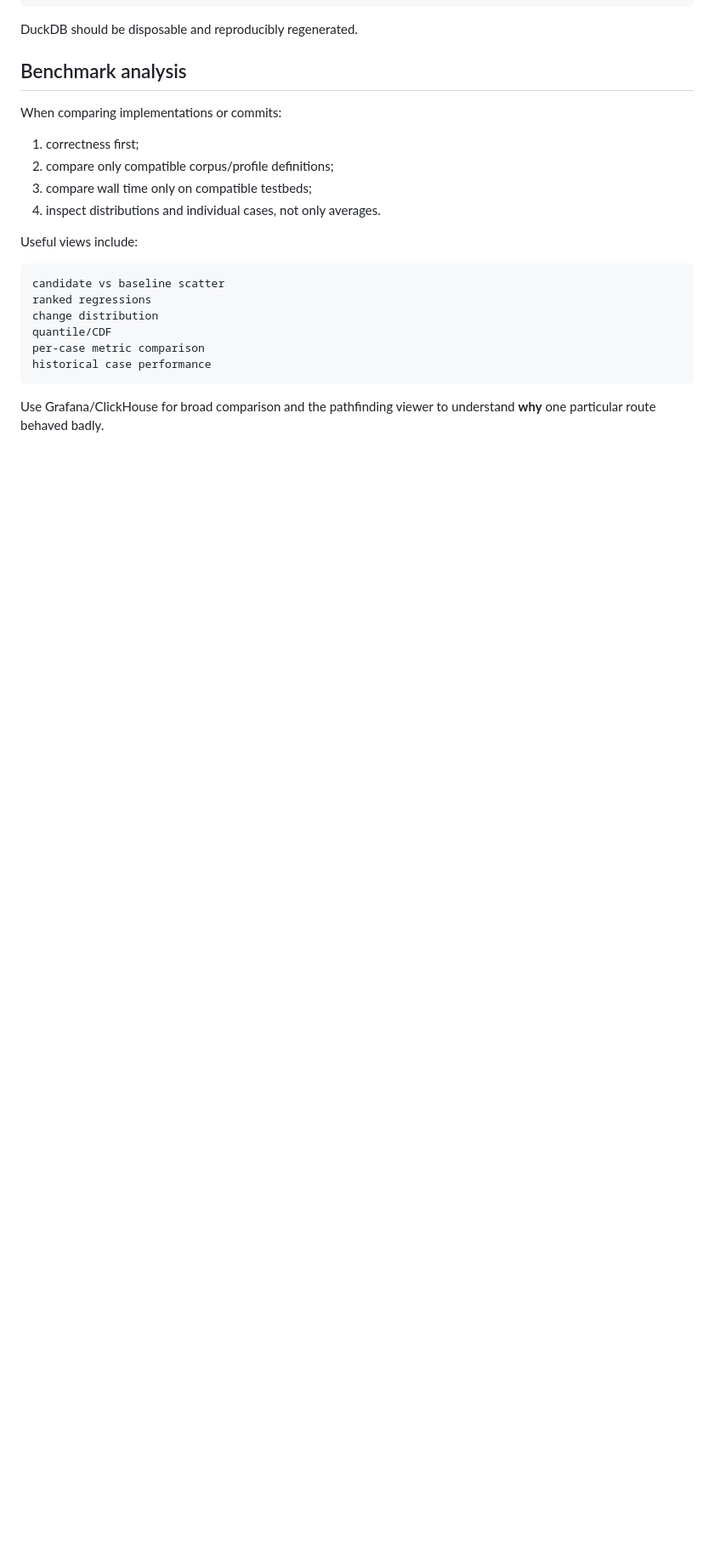
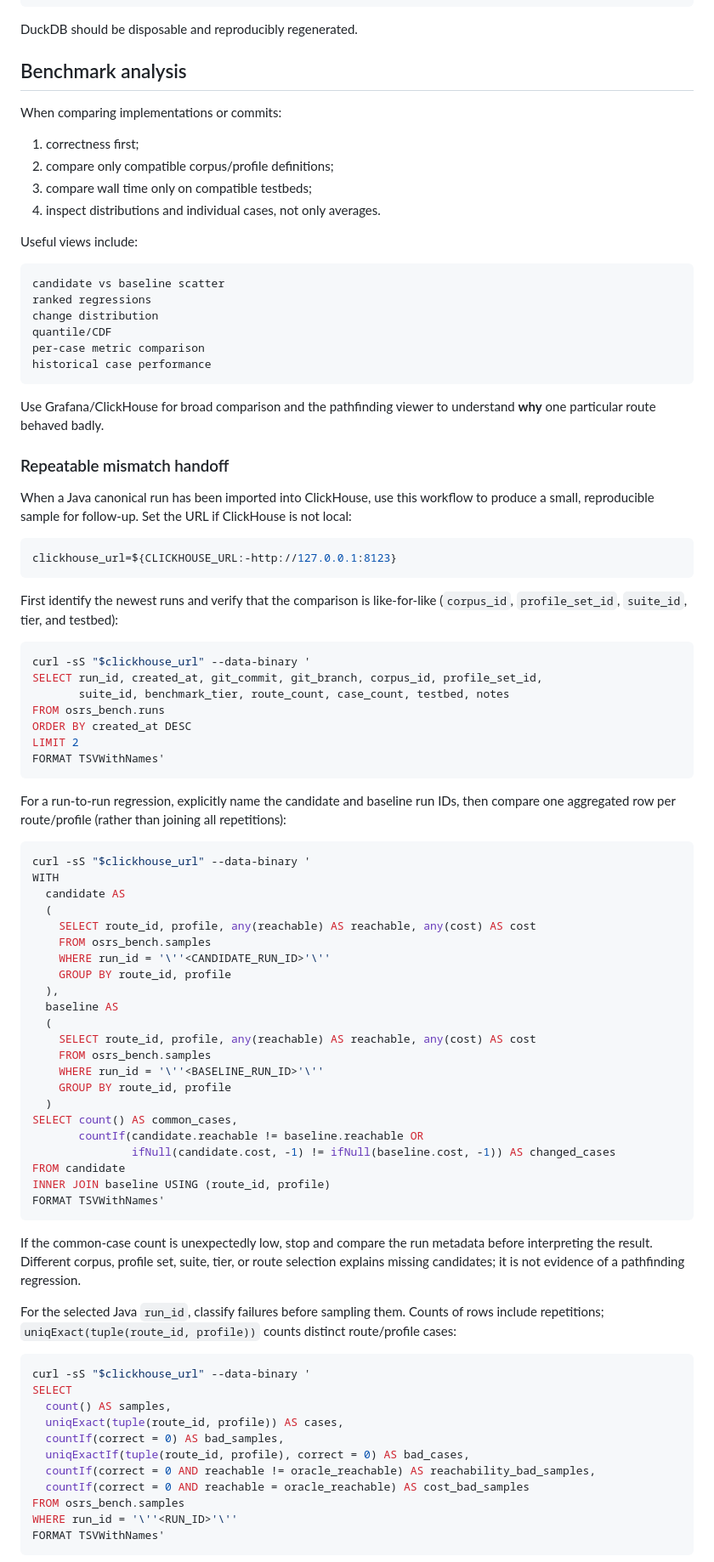
Before and after one commit to osrs-pathfinding/shortest-path-hs, a Markdown page: AGENTS.md, the part around one of its changes. Shown at 85% size. GitHub-like rendering; blank space fills up the shorter version.

Commit message:
Document benchmark mismatch handoff

````diff
--- a/AGENTS.md
+++ b/AGENTS.md
@@ -261,3 +261,78 @@ historical case performance
 
 Use Grafana/ClickHouse for broad comparison and the pathfinding viewer to understand **why** one particular route behaved badly.
 
+### Repeatable mismatch handoff
+
+When a Java canonical run has been imported into ClickHouse, use this workflow
+to produce a small, reproducible sample for follow-up. Set the URL if
+ClickHouse is not local:
+
+```sh
+clickhouse_url=${CLICKHOUSE_URL:-http://127.0.0.1:8123}
+```
+
+First identify the newest runs and verify that the comparison is like-for-like
+(`corpus_id`, `profile_set_id`, `suite_id`, tier, and testbed):
+
+```sh
+curl -sS "$clickhouse_url" --data-binary '
+SELECT run_id, created_at, git_commit, git_branch, corpus_id, profile_set_id,
+       suite_id, benchmark_tier, route_count, case_count, testbed, notes
+FROM osrs_bench.runs
+ORDER BY created_at DESC
+LIMIT 2
+FORMAT TSVWithNames'
+```
+
+For a run-to-run regression, explicitly name the candidate and baseline run
+IDs, then compare one aggregated row per route/profile (rather than joining
+all repetitions):
+
+```sh
+curl -sS "$clickhouse_url" --data-binary '
+WITH
+  candidate AS
+  (
+    SELECT route_id, profile, any(reachable) AS reachable, any(cost) AS cost
+    FROM osrs_bench.samples
+    WHERE run_id = '\''<CANDIDATE_RUN_ID>'\''
+    GROUP BY route_id, profile
+  ),
+  baseline AS
+  (
+    SELECT route_id, profile, any(reachable) AS reachable, any(cost) AS cost
+    FROM osrs_bench.samples
+    WHERE run_id = '\''<BASELINE_RUN_ID>'\''
+    GROUP BY route_id, profile
+  )
+SELECT count() AS common_cases,
+       countIf(candidate.reachable != baseline.reachable OR
+               ifNull(candidate.cost, -1) != ifNull(baseline.cost, -1)) AS changed_cases
+FROM candidate
+INNER JOIN baseline USING (route_id, profile)
+FORMAT TSVWithNames'
+```
+
+If the common-case count is unexpectedly low, stop and compare the run
+metadata before interpreting the result. Different corpus, profile set, suite,
+tier, or route selection explains missing candidates; it is not evidence of a
+pathfinding regression.
+
+For the selected Java `run_id`, classify failures before sampling them. Counts
+of rows include repetitions; `uniqExact(tuple(route_id, profile))` counts
+distinct route/profile cases:
+
+```sh
+curl -sS "$clickhouse_url" --data-binary '
+SELECT
+  count() AS samples,
+  uniqExact(tuple(route_id, profile)) AS cases,
+  countIf(correct = 0) AS bad_samples,
+  uniqExactIf(tuple(route_id, profile), correct = 0) AS bad_cases,
+  countIf(correct = 0 AND reachable != oracle_reachable) AS reachability_bad_samples,
+  countIf(correct = 0 AND reachable = oracle_reachable) AS cost_bad_samples
+FROM osrs_bench.samples
+WHERE run_id = '\''<RUN_ID>'\''
+FORMAT TSVWithNames'
+```
+
````
Also changed, not shown: other parts of AGENTS.md (+52 -0 lines).
